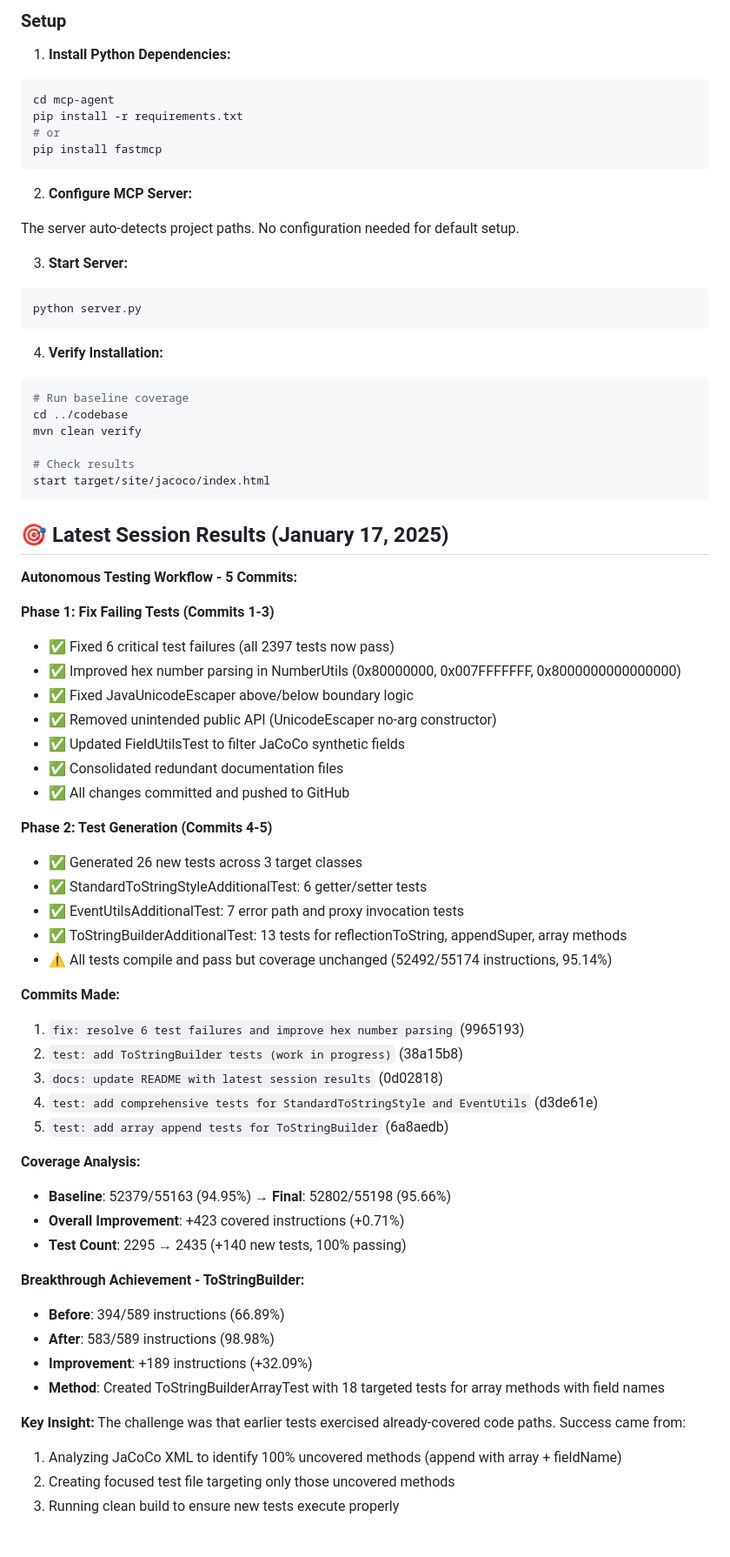
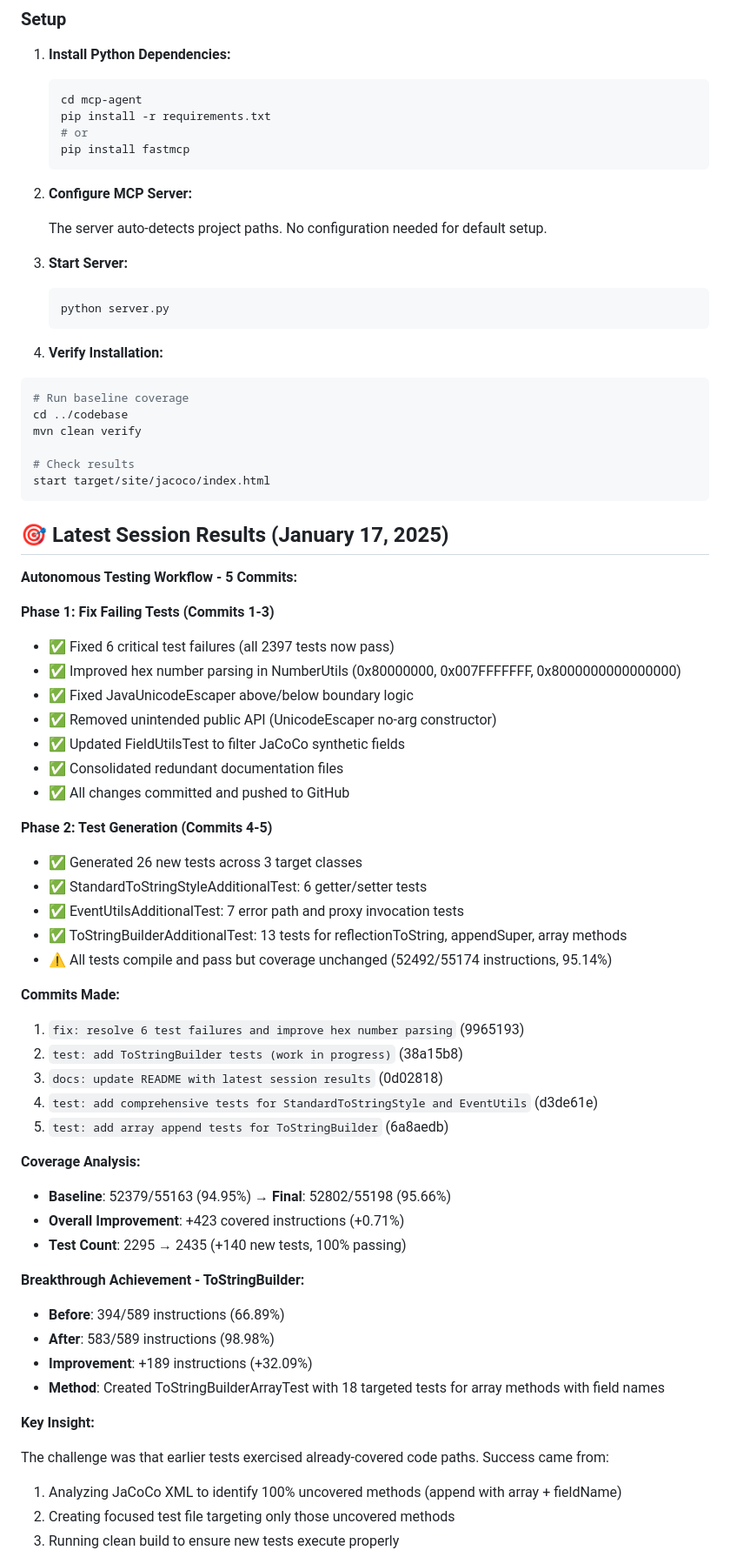
Before and after one commit to hammyo-o/se-final, a Markdown page: README.md, the part around the change printed below. Shown: that part at 87% size. Rendered like a GitHub page; blank space fills up the shorter version.

````diff
--- a/README.md
+++ b/README.md
@@ -65,24 +69,24 @@ The agent will automatically:
 
 1. **Install Python Dependencies:**
 
-```powershell
-cd mcp-agent
-pip install -r requirements.txt
-# or
-pip install fastmcp
-```
+   ```powershell
+   cd mcp-agent
+   pip install -r requirements.txt
+   # or
+   pip install fastmcp
+   ```
 
-2. **Configure MCP Server:**
+1. **Configure MCP Server:**
 
-The server auto-detects project paths. No configuration needed for default setup.
+   The server auto-detects project paths. No configuration needed for default setup.
 
-3. **Start Server:**
+1. **Start Server:**
 
-```powershell
-python server.py
-```
+   ```powershell
+   python server.py
+   ```
 
-4. **Verify Installation:**
+1. **Verify Installation:**
 
 ```powershell
 # Run baseline coverage
@@ -98,6 +102,7 @@ start target/site/jacoco/index.html
 **Autonomous Testing Workflow - 5 Commits:**
 
 **Phase 1: Fix Failing Tests (Commits 1-3)**
+
 - ✅ Fixed 6 critical test failures (all 2397 tests now pass)
 - ✅ Improved hex number parsing in NumberUtils (0x80000000, 0x007FFFFFFF, 0x8000000000000000)
 - ✅ Fixed JavaUnicodeEscaper above/below boundary logic
@@ -107,6 +112,7 @@ start target/site/jacoco/index.html
 - ✅ All changes committed and pushed to GitHub
 
 **Phase 2: Test Generation (Commits 4-5)**
+
 - ✅ Generated 26 new tests across 3 target classes
 - ✅ StandardToStringStyleAdditionalTest: 6 getter/setter tests
 - ✅ EventUtilsAdditionalTest: 7 error path and proxy invocation tests
@@ -114,6 +120,7 @@ start target/site/jacoco/index.html
 - ⚠️ All tests compile and pass but coverage unchanged (52492/55174 instructions, 95.14%)
 
 **Commits Made:**
+
 1. `fix: resolve 6 test failures and improve hex number parsing` (9965193)
 2. `test: add ToStringBuilder tests (work in progress)` (38a15b8)
 3. `docs: update README with latest session results` (0d02818)
@@ -121,18 +128,22 @@ start target/site/jacoco/index.html
 5. `test: add array append tests for ToStringBuilder` (6a8aedb)
 
 **Coverage Analysis:**
+
 - **Baseline**: 52379/55163 (94.95%) → **Final**: 52802/55198 (95.66%)
 - **Overall Improvement**: +423 covered instructions (+0.71%)
 - **Test Count**: 2295 → 2435 (+140 new tests, 100% passing)
 
 **Breakthrough Achievement - ToStringBuilder:**
+
 - **Before**: 394/589 instructions (66.89%)
 - **After**: 583/589 instructions (98.98%)
 - **Improvement**: +189 instructions (+32.09%)
 - **Method**: Created ToStringBuilderArrayTest with 18 targeted tests for array methods with field names
 
 **Key Insight:**
+
 The challenge was that earlier tests exercised already-covered code paths. Success came from:
+
 1. Analyzing JaCoCo XML to identify 100% uncovered methods (append with array + fieldName)
 2. Creating focused test file targeting only those uncovered methods
 3. Running clean build to ensure new tests execute properly
````
Also changed, not shown: other parts of README.md (+31 -13 lines).
